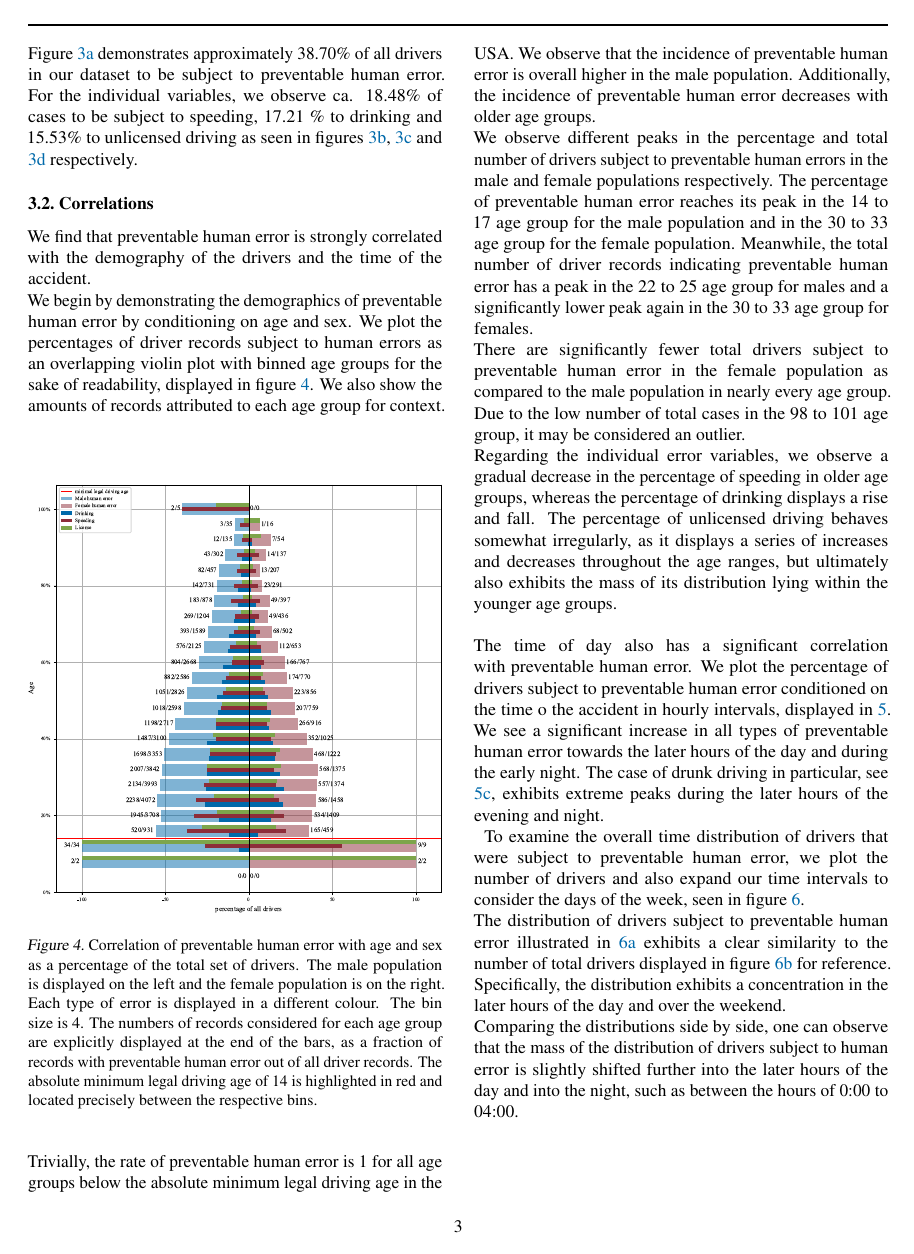
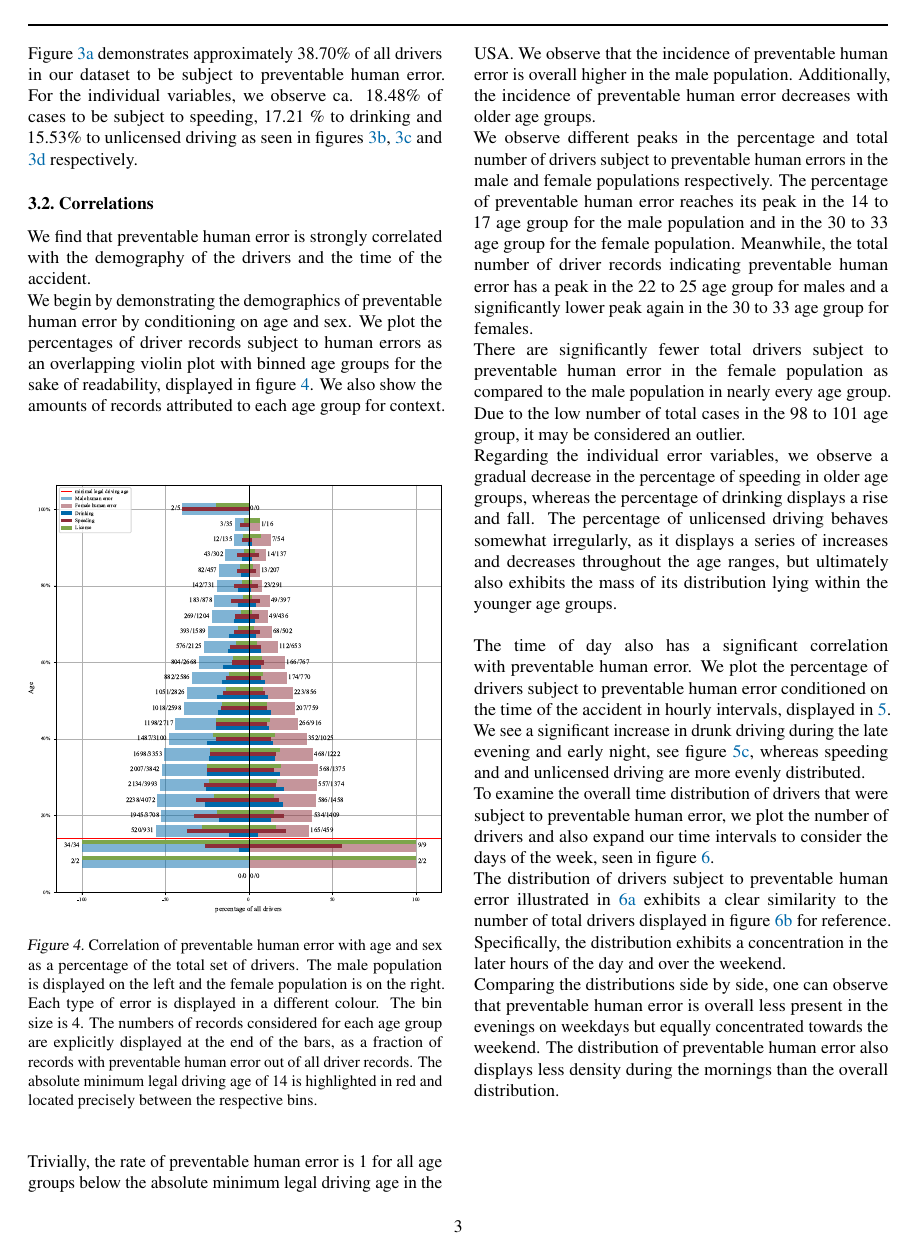
Before and after one commit to PaulHenrik/DataLiteracy_FARS, a LaTeX paper (doc/project_report/report.tex): page 3 of 5. Compiled offline with pdfLaTeX.

Commit message:
update figs and descriptions

```diff
--- a/doc/project_report/report.tex
+++ b/doc/project_report/report.tex
@@ -285,7 +285,7 @@ We observe different peaks in the percentage and total number of drivers subject
 There are significantly fewer total drivers subject to preventable human error in the female population as compared to the male population in nearly every age group. Due to the low number of total cases in the 98 to 101 age group, it may be considered an outlier.\\
 Regarding the individual error variables, we observe a gradual decrease in the percentage of speeding in older age groups, whereas the percentage of drinking displays a rise and fall. The percentage of unlicensed driving behaves somewhat irregularly, as it displays a series of increases and decreases throughout the age ranges, but ultimately also exhibits the mass of its distribution lying within the younger age groups.\\
 \\
-The time of day also has a significant correlation with preventable human error. We plot the percentage of drivers subject to preventable human error conditioned on the time o the accident in hourly intervals, displayed in \ref{fig:err-time}. We see a significant increase in all types of preventable human error towards the later hours of the day and during the early night. The case of drunk driving in particular, see \ref{fig:err-time-drinking}, exhibits extreme peaks during the later hours of the evening and night.\\
+The time of day also has a significant correlation with preventable human error. We plot the percentage of drivers subject to preventable human error conditioned on the time of the accident in hourly intervals, displayed in \ref{fig:err-time}. We see a significant increase in drunk driving during the late evening and early night, see figure \ref{fig:err-time-drinking}, whereas speeding and and unlicensed driving are more evenly distributed.
 \begin{figure}[ht]
 	\vskip 0.2in
 	\centering
@@ -317,6 +317,7 @@ The time of day also has a significant correlation with preventable human error.
 	\label{fig:err-time}
 	\vskip 0.2in
 \end{figure}
+\hfill \break
 To examine the overall time distribution of drivers that were subject to preventable human error, we plot the number of drivers and also expand our time intervals to consider the days of the week, seen in figure \ref{fig:time-week}.
 \begin{figure}[ht]
 	\vskip 0.2in
@@ -338,7 +339,7 @@ To examine the overall time distribution of drivers that were subject to prevent
 \end{figure}
 \hfill \break
 The distribution of drivers subject to preventable human error illustrated in \ref{fig:err-time-week} exhibits a clear similarity to the number of total drivers displayed in figure \ref{fig:drivers-time-week} for reference. Specifically, the distribution exhibits a concentration in the later hours of the day and over the weekend.\\
-Comparing the distributions side by side, one can observe that the mass of the distribution of drivers subject to human error is slightly shifted further into the later hours of the day and into the night, such as between the hours of 0:00 to 04:00.
+Comparing the distributions side by side, one can observe that preventable human error is overall less present in the evenings on weekdays but equally concentrated towards the weekend. The distribution of preventable human error also displays less density during the mornings than the overall distribution.
 \section{Discussion \& Conclusion}\label{sec:conclusion}
 %% Use this section to briefly summarize the entire text. Highlight limitations and problems, but also make clear statements where they are possible and supported by the analysis.
 
```
Also changed, not shown: doc/project_report/plots/drivers-time-week.pdf, doc/project_report/plots/err-incidence-license.pdf, doc/project_report/plots/err-time-week.pdf, doc/project_report/report.pdf, doc/project_report/report.tex (4 more changed lines).
